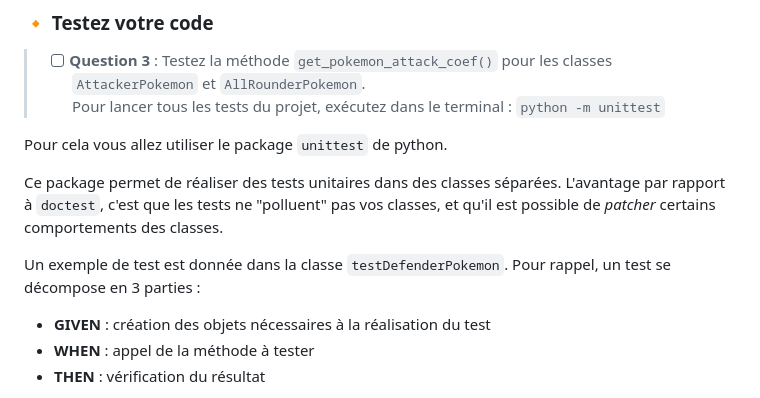
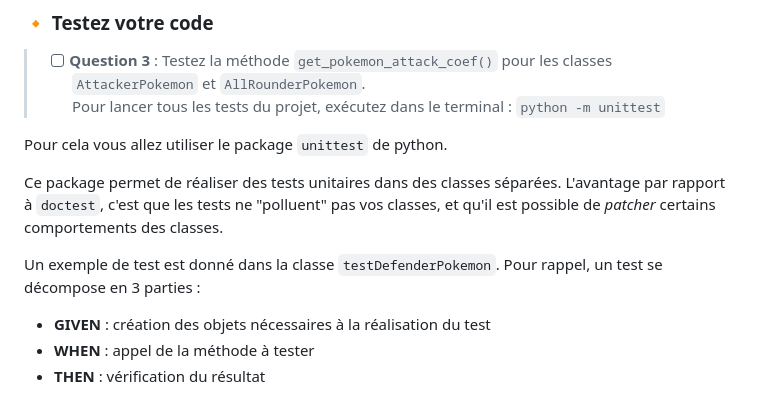
Before and after one commit to ludo2ne/ENSAI-2A-complement-info, a Markdown page: TP/TP1.md, the part around the change printed below. Drawn GitHub-style.

```diff
--- a/TP/TP1.md
+++ b/TP/TP1.md
@@ -215,7 +215,7 @@ Pour cela vous allez utiliser le package `unittest` de python.
 
 Ce package permet de réaliser des tests unitaires dans des classes séparées. L'avantage par rapport à `doctest`, c'est que les tests ne "polluent" pas vos classes, et qu'il est possible de *patcher* certains comportements des classes.
 
-Un exemple de test est donnée dans la classe `testDefenderPokemon`. Pour rappel, un test se décompose en 3 parties :
+Un exemple de test est donné dans la classe `testDefenderPokemon`. Pour rappel, un test se décompose en 3 parties :
 
 * **GIVEN** : création des objets nécessaires à la réalisation du test
 * **WHEN** : appel de la méthode à tester
```
Also changed, not shown: other parts of TP/TP1.md (+1 -1 lines).
